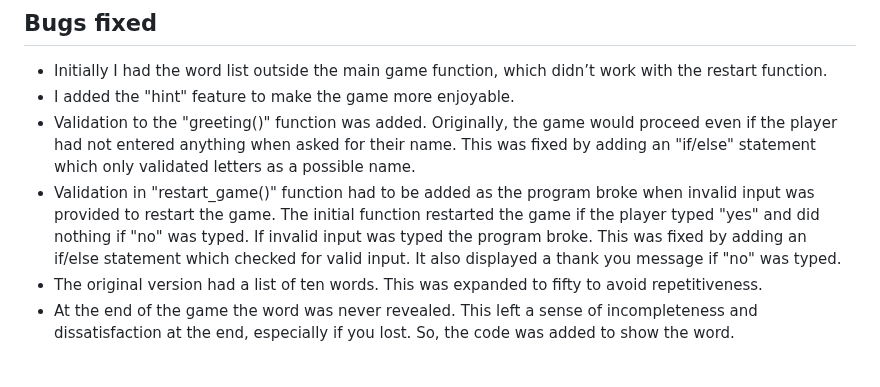
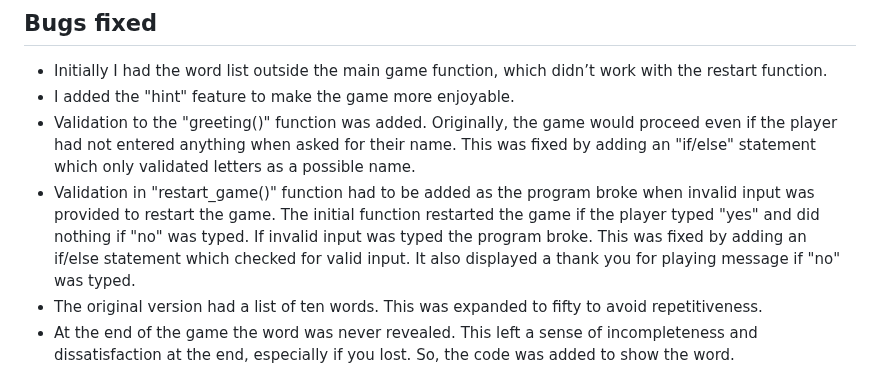
Before and after one commit to AndrewHyland757/hangman-game, a Markdown page: README.md, the part around the change. GitHub-like rendering.

```diff
--- a/README.md
+++ b/README.md
@@ -108,7 +108,7 @@ This helped answer questions like:
   This was fixed by adding an "if/else" statement which only validated letters as a possible name.
 * Validation in "restart_game()" function had to be added as the program broke when invalid input was provided to restart the game.
   The initial function restarted the game if the player typed "yes" and did nothing if "no" was typed. If invalid input was typed the program broke.
-  This was fixed by adding an if/else statement which checked for valid input. It also displayed a thank you message if "no" was typed.
+  This was fixed by adding an if/else statement which checked for valid input. It also displayed a thank you for playing message if "no" was typed.
 * The original version had a list of ten words. This was expanded to fifty to avoid repetitiveness.
 * At the end of the game the word was never revealed. This left a sense of incompleteness and dissatisfaction at the end, especially if you lost.
   So, the code was added to show the word.
```
